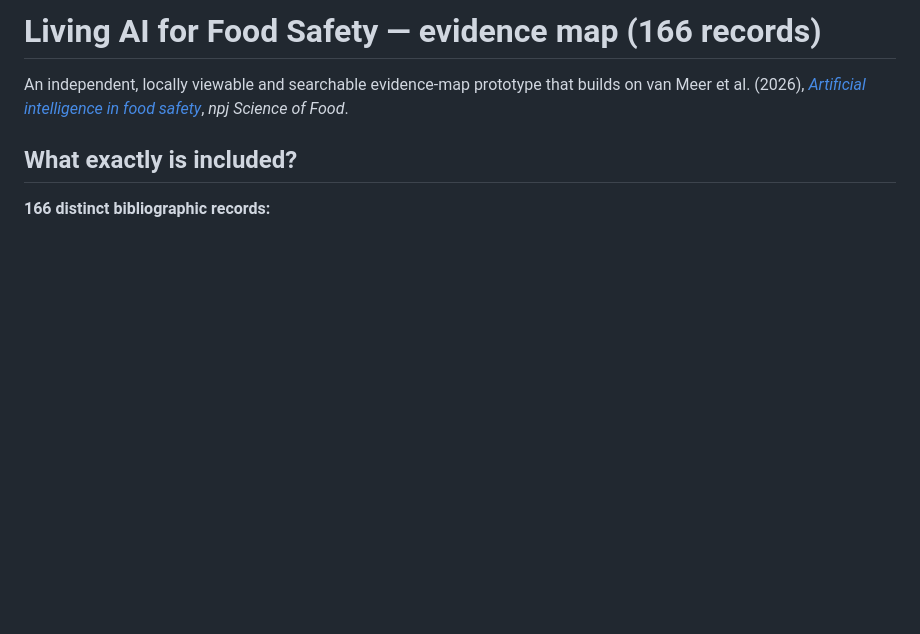
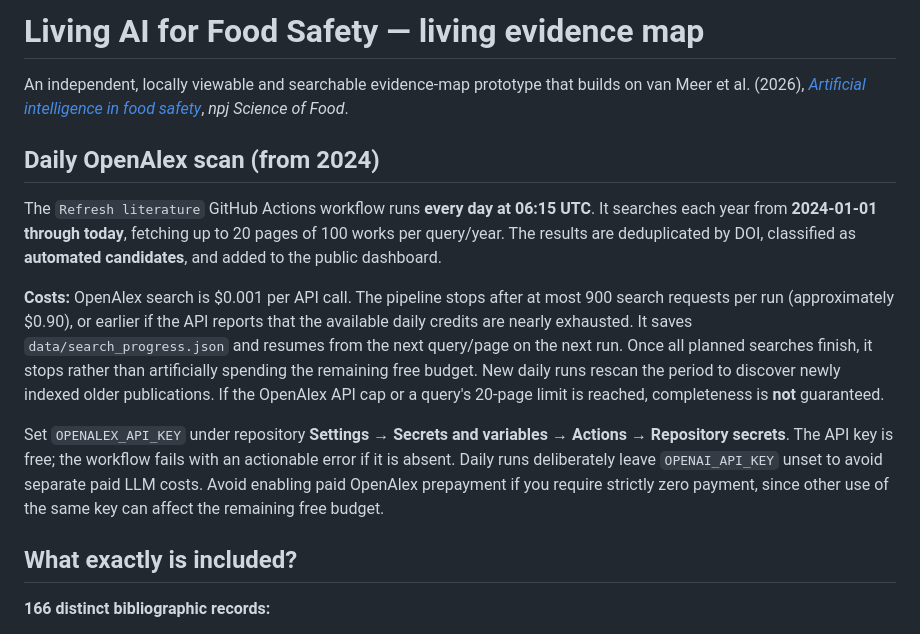
Before and after one commit to basvandervelden/ai_food_safety_review, a Markdown page: README.md, the part around the change. GitHub-like rendering; blank space fills up the shorter version.

Commit message:
docs: explain daily $1 free-budget search and historical coverage

```diff
--- a/README.md
+++ b/README.md
@@ -1,6 +1,29 @@
-# Living AI for Food Safety — evidence map (166 records)
+# Living AI for Food Safety — living evidence map
 
 An independent, locally viewable and searchable evidence-map prototype that builds on van Meer et al. (2026), [*Artificial intelligence in food safety*](https://doi.org/10.1038/s41538-026-00925-1), *npj Science of Food*.
+
+## Daily OpenAlex scan (from 2024)
+
+The `Refresh literature` GitHub Actions workflow runs **every day at 06:15 UTC**.
+It searches each year from **2024-01-01 through today**, fetching up to 20 pages
+of 100 works per query/year. The results are deduplicated by DOI, classified as
+**automated candidates**, and added to the public dashboard.
+
+**Costs:** OpenAlex search is $0.001 per API call. The pipeline stops after at
+most 900 search requests per run (approximately $0.90), or earlier if the
+API reports that the available daily credits are nearly exhausted. It saves
+`data/search_progress.json` and resumes from the next query/page on the next run.
+Once all planned searches finish, it stops rather than artificially spending
+the remaining free budget. New daily runs rescan the period to discover newly
+indexed older publications. If the OpenAlex API cap or a query's 20-page limit
+is reached, completeness is **not** guaranteed.
+
+Set `OPENALEX_API_KEY` under repository **Settings → Secrets and variables
+→ Actions → Repository secrets**. The API key is free; the workflow fails
+with an actionable error if it is absent. Daily runs deliberately leave
+`OPENAI_API_KEY` unset to avoid separate paid LLM costs. Avoid enabling paid
+OpenAlex prepayment if you require strictly zero payment, since other use
+of the same key can affect the remaining free budget.
 
 ## What exactly is included?
 
```
